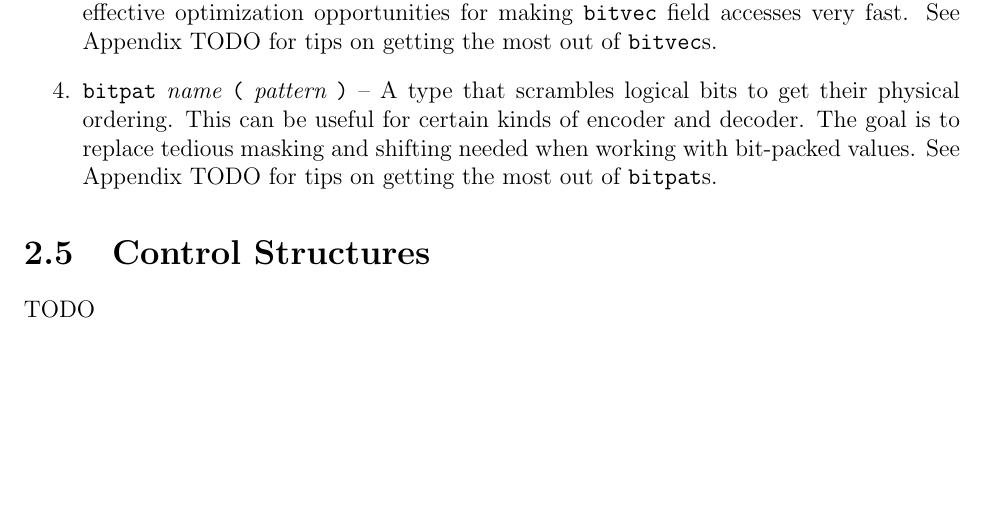
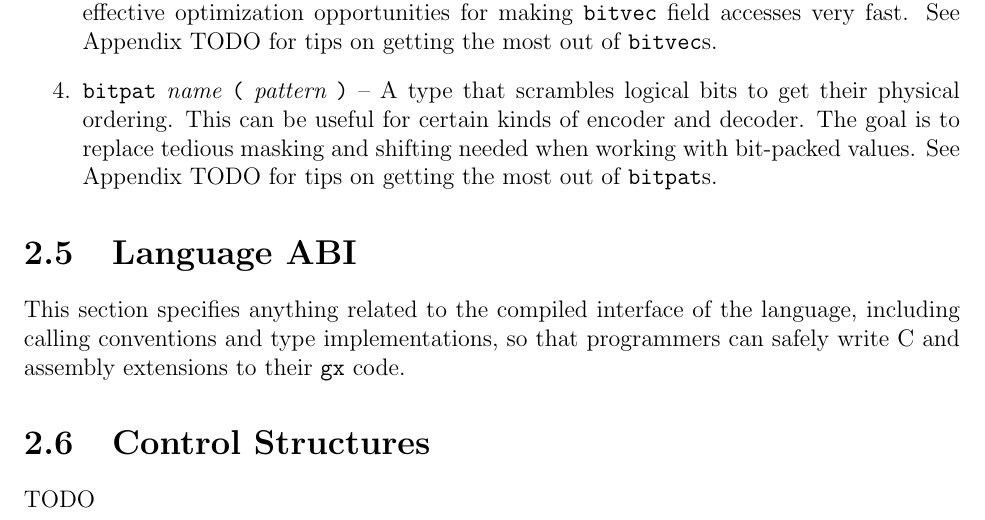
Before and after one commit to gx-sdk/gx-spec, a LaTeX document (current/spec.tex, which reads current/doc/lang.tex, current/doc/lang/abi.tex): part of page 6 of 6, cut so that both start at the same text, the shorter picture padded with empty space. Compiled offline with pdfLaTeX.

Commit message:
Add lang/abi section

```diff
--- a/current/doc/lang.tex
+++ b/current/doc/lang.tex
@@ -14,4 +14,5 @@ official resource on anything related to the \gx{} language version
 \input{./doc/lang/structure.tex}
 \input{./doc/lang/syntax.tex}
 \input{./doc/lang/typesys.tex}
+\input{./doc/lang/abi.tex}
 \input{./doc/lang/control.tex}
--- /dev/null
+++ b/current/doc/lang/abi.tex
@@ -0,0 +1,6 @@
+\section{Language ABI}
+
+This section specifies anything related to the compiled interface of
+the language, including calling conventions and type implementations,
+so that programmers can safely write C and assembly extensions to their
+\gx{} code.
```
